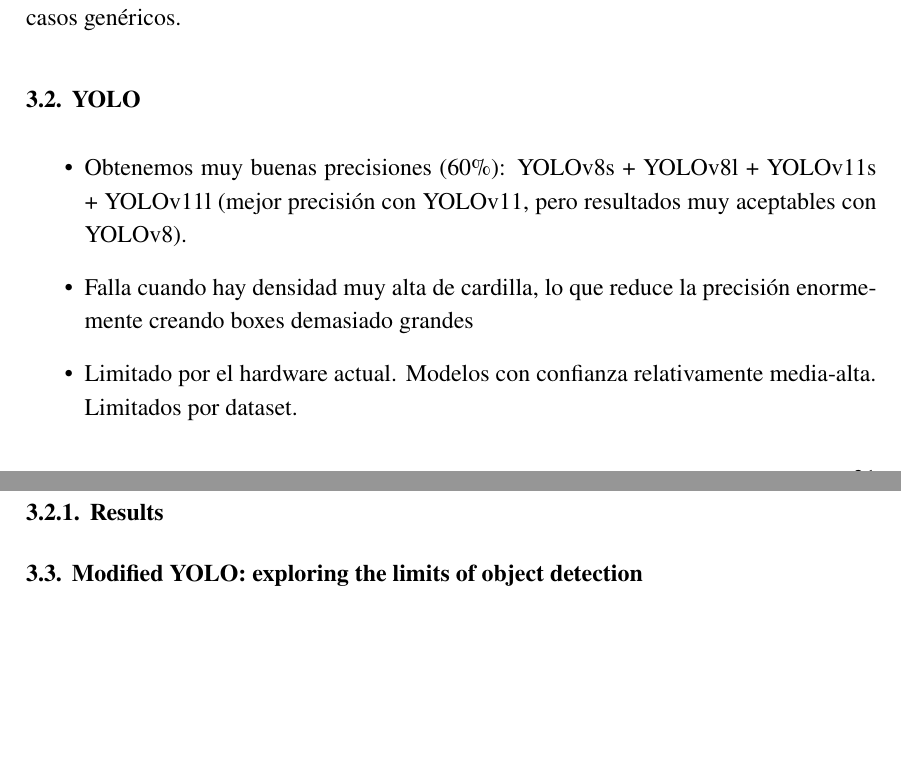
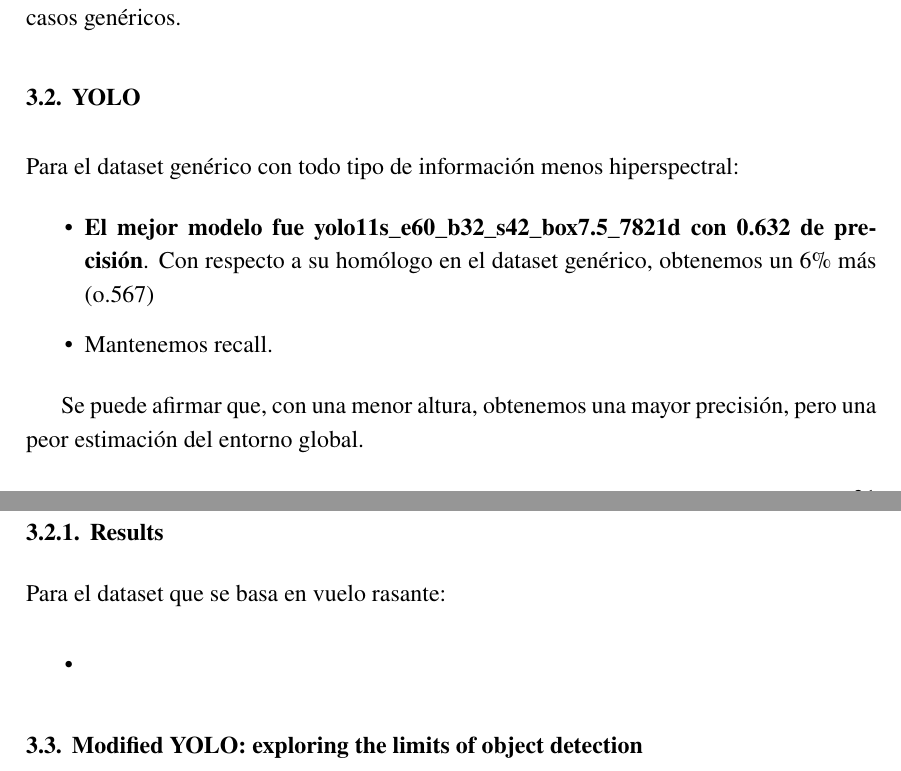
Before and after one commit to jmartinpizarro/carla, a LaTeX thesis (thesis/memoria.tex): two parts of pages 33 and 34 of 36, joined at a grey line, cut so that both start at the same text, the shorter picture padded with empty space. Compiled offline with pdfLaTeX.

Commit message:
feat: write briefly experiments on heights with yolo

```diff
--- a/thesis/memoria.tex
+++ b/thesis/memoria.tex
@@ -822,14 +822,22 @@ At the current date of writing this document (\today), the dataset is not perfec
 
 \section{YOLO}
 
+Para el dataset genérico con todo tipo de información menos hiperspectral:
+
 \begin{itemize}
-	\item Obtenemos muy buenas precisiones (60\%): YOLOv8s + YOLOv8l + YOLOv11s + YOLOv11l (mejor precisión con YOLOv11, pero resultados muy aceptables con YOLOv8).
-	\item Falla cuando hay densidad muy alta de cardilla, lo que reduce la precisión enormemente creando boxes demasiado grandes
-	\item Limitado por el hardware actual. Modelos con confianza relativamente media-alta. Limitados por dataset.
+	\item \textbf{El mejor modelo fue yolo11s\_e60\_b32\_s42\_box7.5\_7821d con 0.632 de precisión}. Con respecto a su homólogo en el dataset genérico, obtenemos un 6\% más (o.567)
+	\item Mantenemos recall.
 \end{itemize}
+
+Se puede afirmar que, con una menor altura, obtenemos una mayor precisión, pero una peor estimación del entorno global.
 
 \subsection{Results}
 
+Para el dataset que se basa en vuelo rasante:
+
+\begin{itemize}
+	\item
+\end{itemize}
 
 
 \section{Modified YOLO: exploring the limits of object detection}
```
